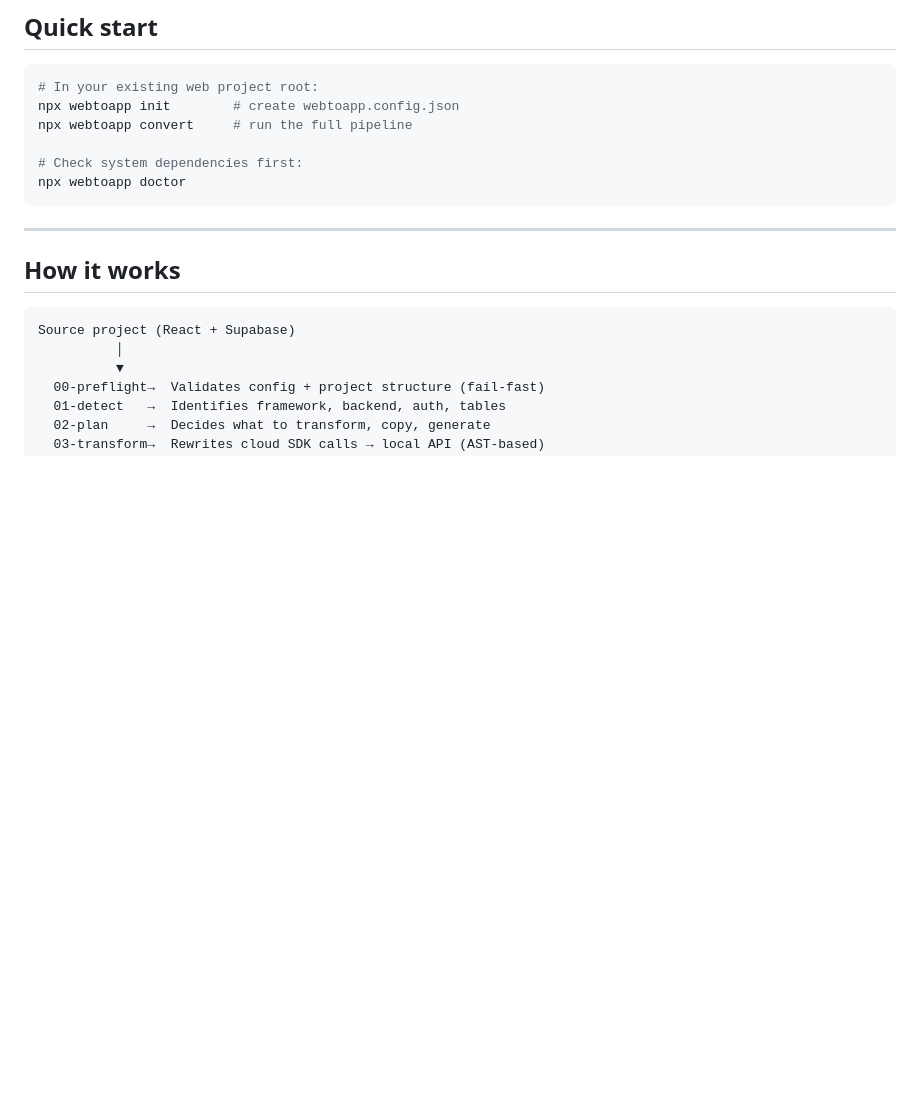
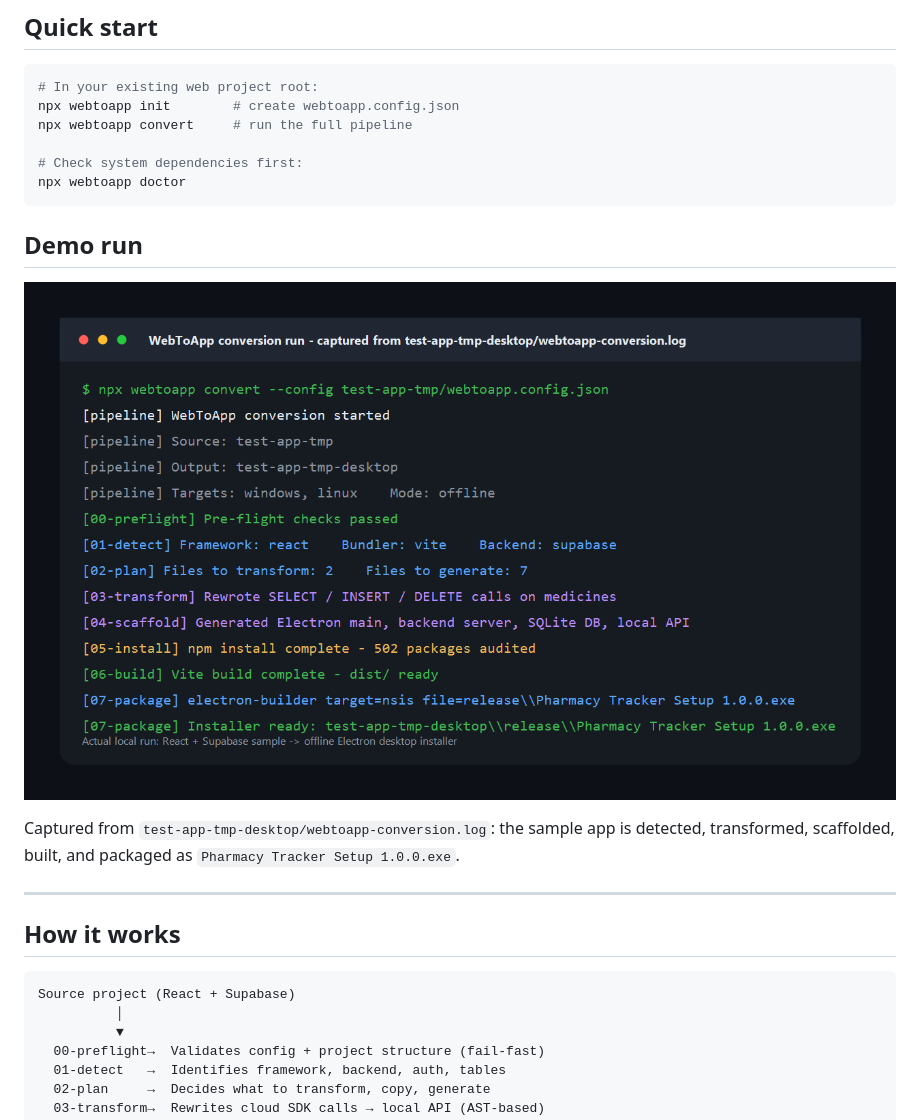
Before and after one commit to jeff2450/desktop-to-app, a Markdown page: README.md, the part around the change. Drawn GitHub-style; pictures changed too: docs/assets/conversion-run.png (added); blank space fills up the shorter version.

````diff
--- a/README.md
+++ b/README.md
@@ -21,6 +21,12 @@ npx webtoapp convert     # run the full pipeline
 # Check system dependencies first:
 npx webtoapp doctor
 ```
+
+## Demo run
+
+![Terminal screenshot of WebToApp converting a sample React and Supabase app into a Windows installer](./docs/assets/conversion-run.png)
+
+Captured from `test-app-tmp-desktop/webtoapp-conversion.log`: the sample app is detected, transformed, scaffolded, built, and packaged as `Pharmacy Tracker Setup 1.0.0.exe`.
 
 ---
 
````
Also changed, not shown: CHANGELOG.md (+5 -0 lines), 4 other files.
